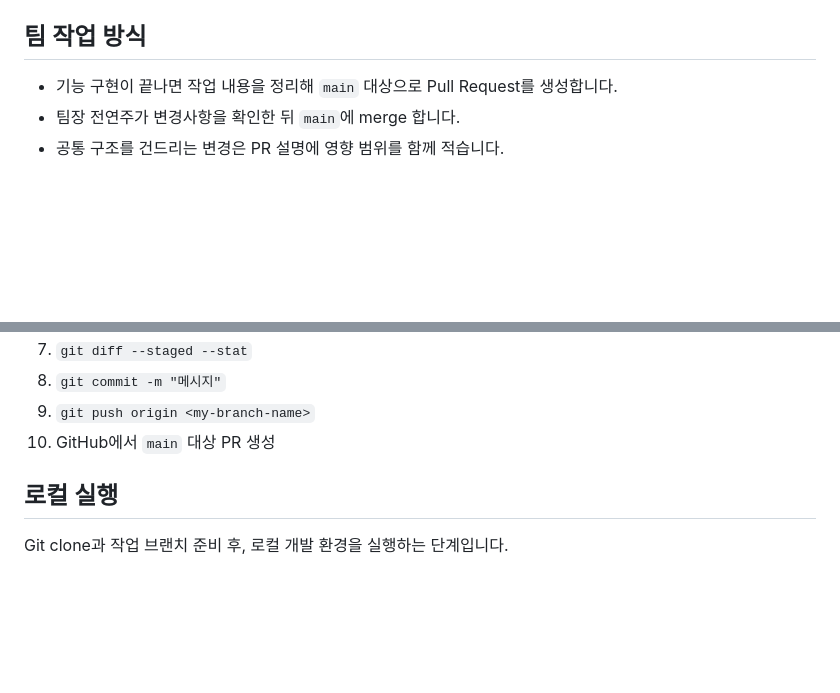
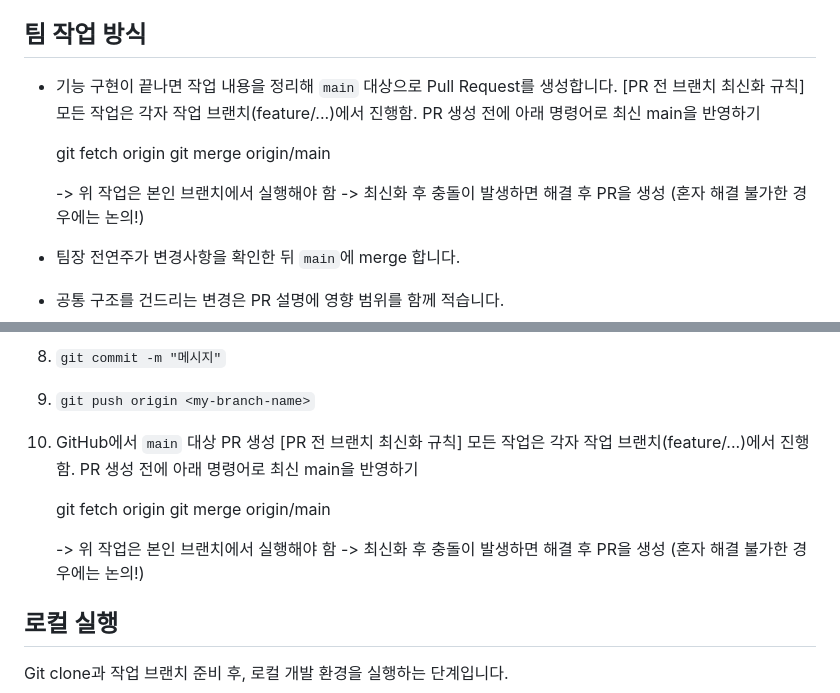
Before and after one commit to ddumie/gigi, a Markdown page: README.md, 2 parts joined by grey strips. GitHub-like rendering; blank space fills up the shorter version.

```diff
--- a/README.md
+++ b/README.md
@@ -42,6 +42,15 @@ gigi/
 ## 팀 작업 방식
 
 - 기능 구현이 끝나면 작업 내용을 정리해 `main` 대상으로 Pull Request를 생성합니다.
+  [PR 전 브랜치 최신화 규칙]
+  모든 작업은 각자 작업 브랜치(feature/...)에서 진행함.
+  PR 생성 전에 아래 명령어로 최신 main을 반영하기
+
+  git fetch origin
+  git merge origin/main
+
+  -> 위 작업은 본인 브랜치에서 실행해야 함
+  -> 최신화 후 충돌이 발생하면 해결 후 PR을 생성 (혼자 해결 불가한 경우에는 논의!)
 - 팀장 전연주가 변경사항을 확인한 뒤 `main`에 merge 합니다.
 - 공통 구조를 건드리는 변경은 PR 설명에 영향 범위를 함께 적습니다.
 
@@ -86,6 +95,15 @@ gigi/
 8. `git commit -m "메시지"`
 9. `git push origin <my-branch-name>`
 10. GitHub에서 `main` 대상 PR 생성
+    [PR 전 브랜치 최신화 규칙]
+    모든 작업은 각자 작업 브랜치(feature/...)에서 진행함.
+    PR 생성 전에 아래 명령어로 최신 main을 반영하기
+
+    git fetch origin
+    git merge origin/main
+
+    -> 위 작업은 본인 브랜치에서 실행해야 함
+    -> 최신화 후 충돌이 발생하면 해결 후 PR을 생성 (혼자 해결 불가한 경우에는 논의!)
 
 ## 로컬 실행
 
```
